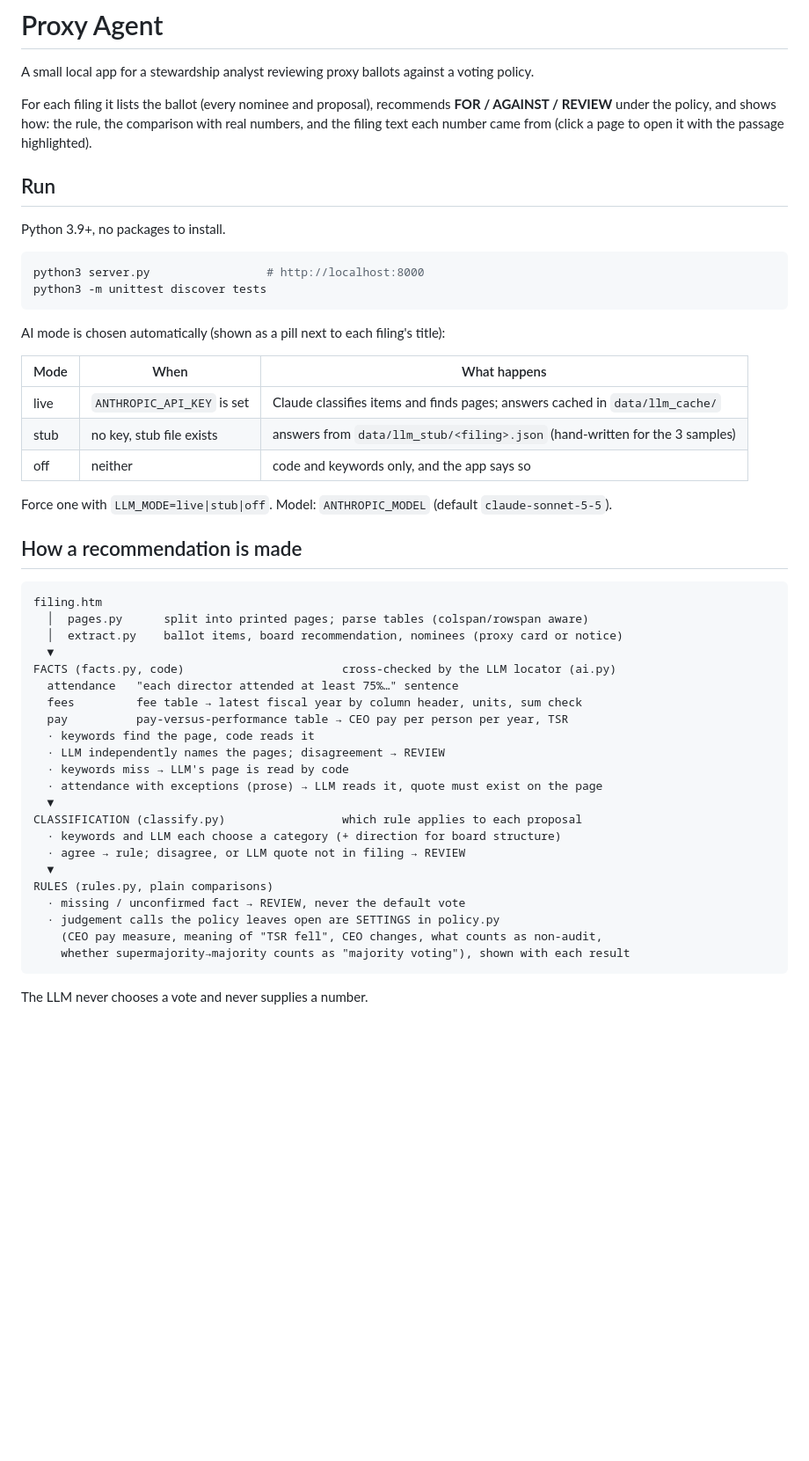
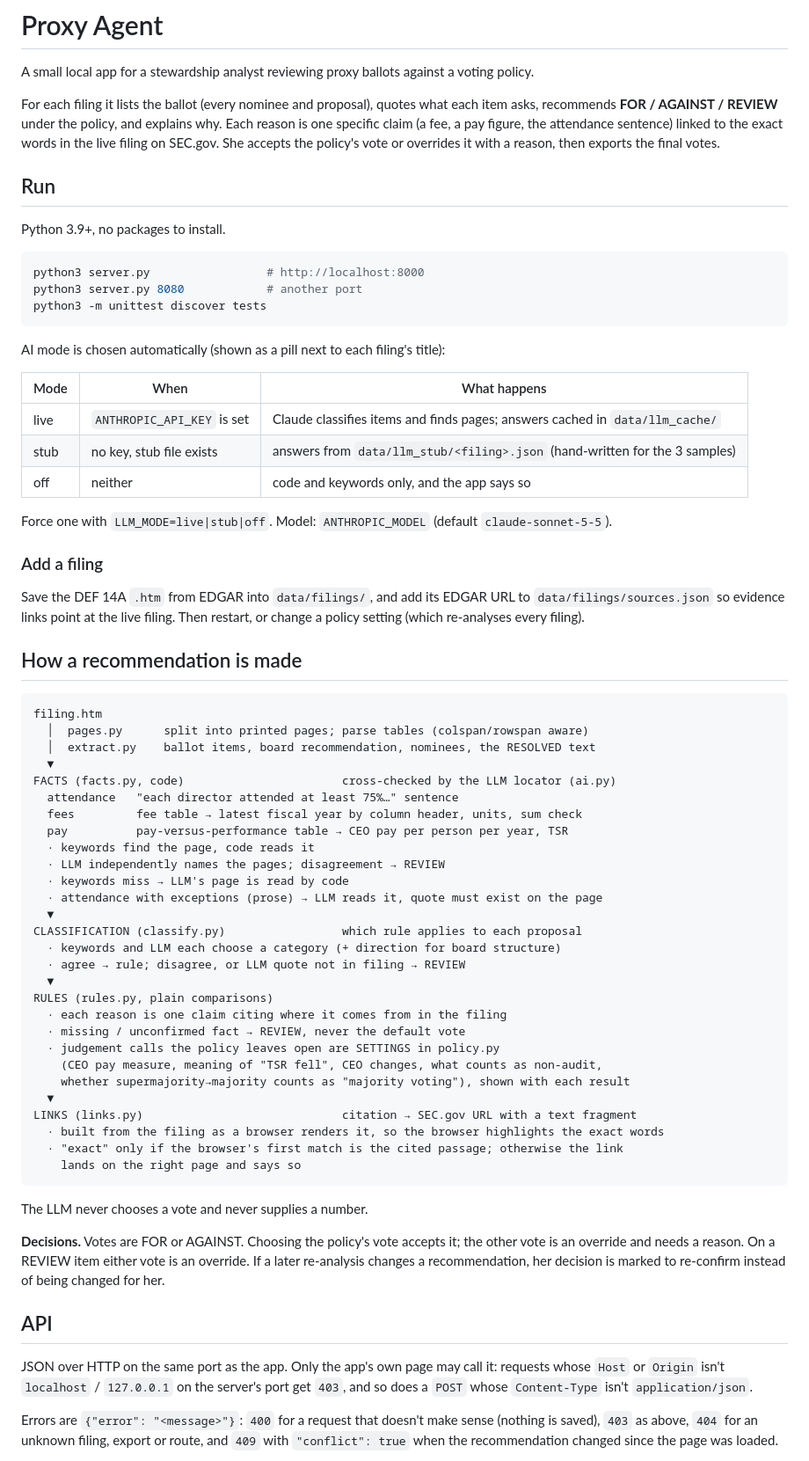
Before and after one commit to WenqingZhong/proxy-agent, a Markdown page: README.md, the part around one of its changes. Shown at 88% size. Drawn GitHub-style; blank space fills up the shorter version.

````diff
--- a/README.md
+++ b/README.md
@@ -2,9 +2,11 @@
 
 A small local app for a stewardship analyst reviewing proxy ballots against a voting policy.
 
-For each filing it lists the ballot (every nominee and proposal), recommends **FOR / AGAINST / REVIEW**
-under the policy, and shows how: the rule, the comparison with real numbers, and the filing
-text each number came from (click a page to open it with the passage highlighted).
+For each filing it lists the ballot (every nominee and proposal), quotes what each item asks,
+recommends **FOR / AGAINST / REVIEW** under the policy, and explains why. Each reason is one
+specific claim (a fee, a pay figure, the attendance sentence) linked to the exact words in the
+live filing on SEC.gov. She accepts the policy's vote or overrides it with a reason, then exports
+the final votes.
 
 ## Run
 
@@ -12,6 +14,7 @@ Python 3.9+, no packages to install.
 
 ```bash
 python3 server.py                 # http://localhost:8000
+python3 server.py 8080            # another port
 python3 -m unittest discover tests
 ```
 
@@ -25,12 +28,18 @@ AI mode is chosen automatically (shown as a pill next to each filing's title):
 
 Force one with `LLM_MODE=live|stub|off`. Model: `ANTHROPIC_MODEL` (default `claude-sonnet-5-5`).
 
+### Add a filing
+
+Save the DEF 14A `.htm` from EDGAR into `data/filings/`, and add its EDGAR URL to
+`data/filings/sources.json` so evidence links point at the live filing. Then restart, or change
+a policy setting (which re-analyses every filing).
+
 ## How a recommendation is made
 
 ```
 filing.htm
   │  pages.py      split into printed pages; parse tables (colspan/rowspan aware)
-  │  extract.py    ballot items, board recommendation, nominees (proxy card or notice)
+  │  extract.py    ballot items, board recommendation, nominees, the RESOLVED text
   ▼
 FACTS (facts.py, code)                       cross-checked by the LLM locator (ai.py)
   attendance   "each director attended at least 75%…" sentence
@@ -46,10 +55,32 @@ CLASSIFICATION (classify.py)                 which rule applies to each proposal
   · agree → rule; disagree, or LLM quote not in filing → REVIEW
   ▼
 RULES (rules.py, plain comparisons)
+  · each reason is one claim citing where it comes from in the filing
   · missing / unconfirmed fact → REVIEW, never the default vote
   · judgement calls the policy leaves open are SETTINGS in policy.py
     (CEO pay measure, meaning of "TSR fell", CEO changes, what counts as non-audit,
     whether supermajority→majority counts as "majority voting"), shown with each result
+  ▼
+LINKS (links.py)                             citation → SEC.gov URL with a text fragment
+  · built from the filing as a browser renders it, so the browser highlights the exact words
+  · "exact" only if the browser's first match is the cited passage; otherwise the link
+    lands on the right page and says so
 ```
 
 The LLM never chooses a vote and never supplies a number.
+
+**Decisions.** Votes are FOR or AGAINST. Choosing the policy's vote accepts it; the other vote is
+an override and needs a reason. On a REVIEW item either vote is an override. If a later
+re-analysis changes a recommendation, her decision is marked to re-confirm instead of being
+changed for her.
+
+## API
+
+JSON over HTTP on the same port as the app. Only the app's own page may call it: requests whose
+`Host` or `Origin` isn't `localhost` / `127.0.0.1` on the server's port get `403`, and so does a
+`POST` whose `Content-Type` isn't `application/json`.
+
+Errors are `{"error": "<message>"}`: `400` for a request that doesn't make sense (nothing is
+saved), `403` as above, `404` for an unknown filing, export or route, and `409` with
+`"conflict": true` when the recommendation changed since the page was loaded.
+
````
Also changed, not shown: other parts of README.md (+42 -8 lines).
